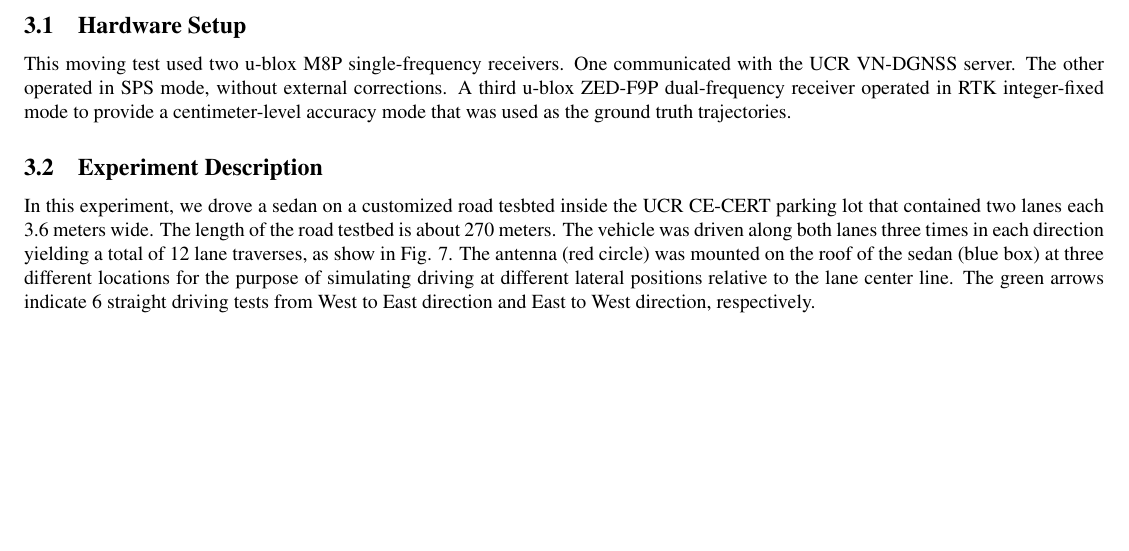
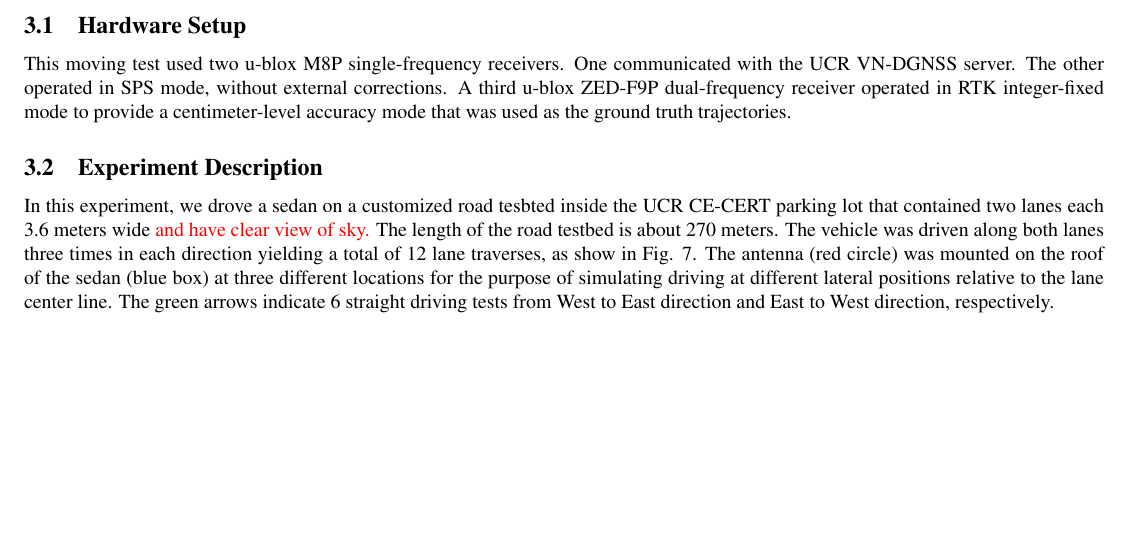
Before and after one commit to Azurehappen/Virtual-Network-DGNSS-Project, a LaTeX document (test_data/Experiment_Support_Doc/support_doc.tex): part of page 7 of 11, cut so that both start at the same text. Compiled offline with pdfLaTeX.

Commit message:
Update support_doc.tex

```diff
--- a/test_data/Experiment_Support_Doc/support_doc.tex
+++ b/test_data/Experiment_Support_Doc/support_doc.tex
@@ -185,7 +185,7 @@
 	One communicated with the UCR VN-DGNSS server. The other operated in SPS mode, without external corrections. A third u-blox ZED-F9P dual-frequency receiver operated in RTK integer-fixed mode to provide a centimeter-level accuracy mode that was used as the ground truth trajectories.
 
 	\subsection{Experiment Description}
-	In this experiment, we drove a sedan on a customized road tesbted inside the UCR CE-CERT parking lot that contained two lanes each 3.6 meters wide. The length of the road testbed is about 270 meters. The vehicle was driven along both lanes three times in each direction yielding a total of 12 lane traverses, as show in Fig. \ref{fig:LDsk}.
+	In this experiment, we drove a sedan on a customized road tesbted inside the UCR CE-CERT parking lot that contained two lanes each 3.6 meters wide \red and have clear view of sky. \black The length of the road testbed is about 270 meters. The vehicle was driven along both lanes three times in each direction yielding a total of 12 lane traverses, as show in Fig. \ref{fig:LDsk}.
 	The antenna (red circle) was mounted on the roof of the sedan (blue box) at three different locations for the purpose of simulating driving at different lateral positions relative to the lane center line. The green arrows indicate 6 straight driving tests from West to East direction and East to West direction, respectively.
 	\begin{figure}[H]
 		\centering
```
